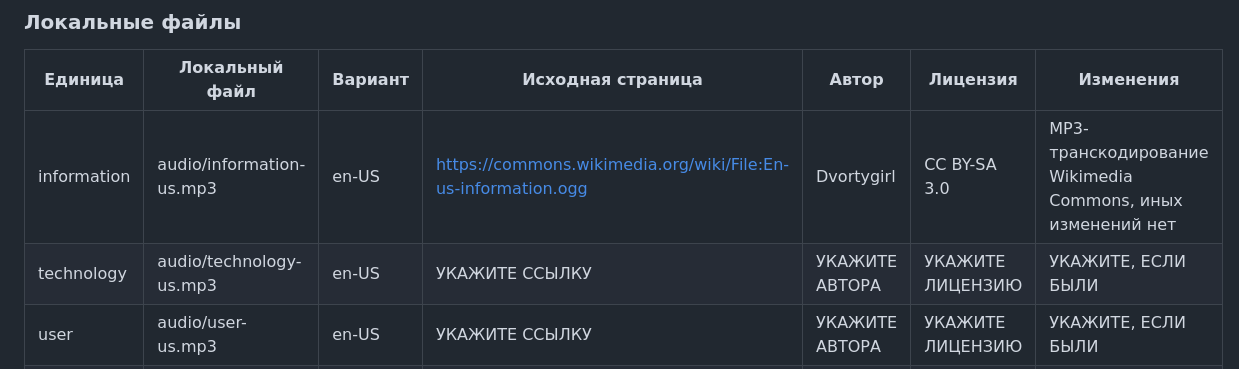
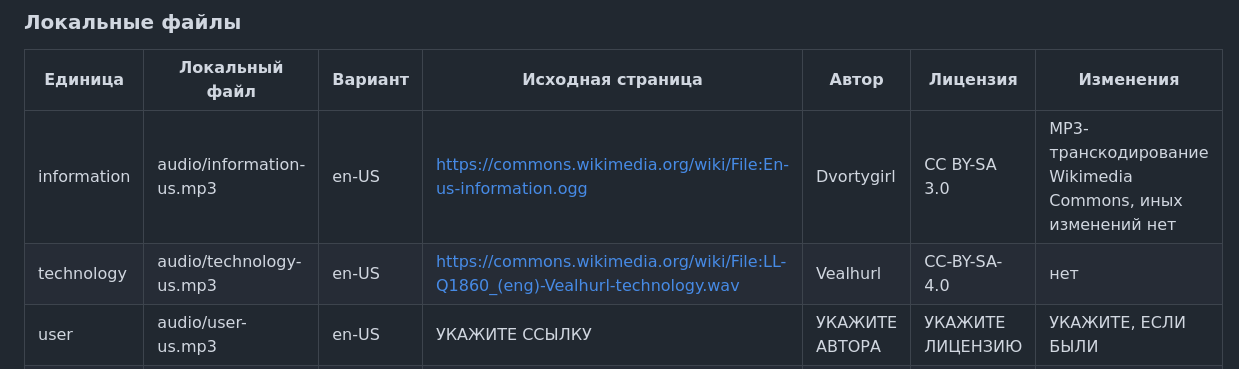
Before and after one commit to sofizuki07-sketch/pronunciation-glossary, a Markdown page: README.md, the part around the change. Drawn GitHub-style.

```diff
--- a/README.md
+++ b/README.md
@@ -33,7 +33,7 @@
 | Единица | Локальный файл | Вариант | Исходная страница | Автор | Лицензия | Изменения |
 |---|---|---|---|---|---|---|
 | information | audio/information-us.mp3 | en-US | https://commons.wikimedia.org/wiki/File:En-us-information.ogg | Dvortygirl | CC BY-SA 3.0 | MP3-транскодирование Wikimedia Commons, иных изменений нет |
-| technology | audio/technology-us.mp3 | en-US | УКАЖИТЕ ССЫЛКУ | УКАЖИТЕ АВТОРА | УКАЖИТЕ ЛИЦЕНЗИЮ | УКАЖИТЕ, ЕСЛИ БЫЛИ |
+| technology | audio/technology-us.mp3 | en-US | https://commons.wikimedia.org/wiki/File:LL-Q1860_(eng)-Vealhurl-technology.wav | Vealhurl | CC-BY-SA-4.0 |нет|
 | user | audio/user-us.mp3 | en-US | УКАЖИТЕ ССЫЛКУ | УКАЖИТЕ АВТОРА | УКАЖИТЕ ЛИЦЕНЗИЮ | УКАЖИТЕ, ЕСЛИ БЫЛИ |
 | interface | audio/interface-us.mp3 | en-US | УКАЖИТЕ ССЫЛКУ | УКАЖИТЕ АВТОРА | УКАЖИТЕ ЛИЦЕНЗИЮ | УКАЖИТЕ, ЕСЛИ БЫЛИ |
 | data | audio/data-us.mp3 | en-US | УКАЖИТЕ ССЫЛКУ | УКАЖИТЕ АВТОРА | УКАЖИТЕ ЛИЦЕНЗИЮ | УКАЖИТЕ, ЕСЛИ БЫЛИ |
```
